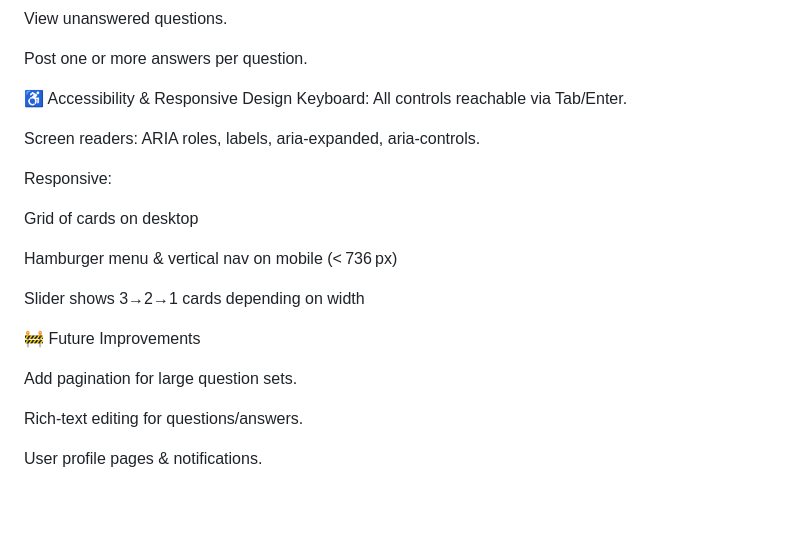
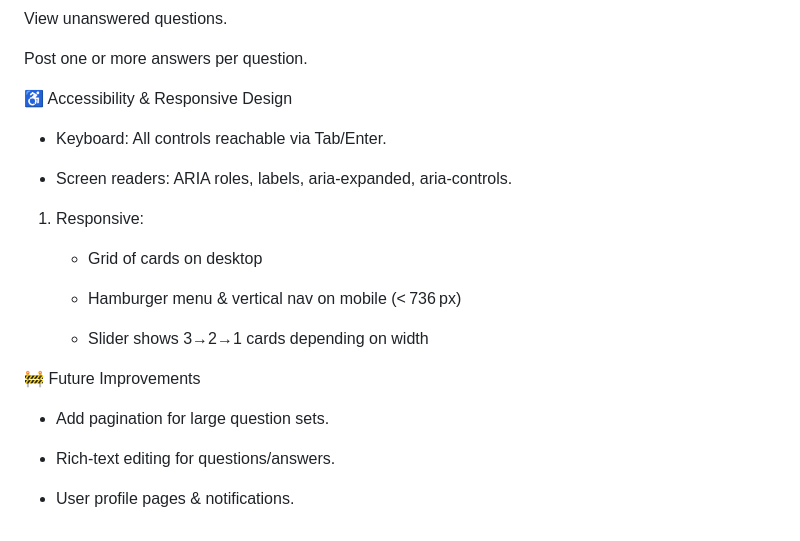
Before and after one commit to Hazim2024/LJMU-Modules-Q-A, a Markdown page: README.md, the part around the change. GitHub-like rendering; blank space fills up the shorter version.

```diff
--- a/README.md
+++ b/README.md
@@ -101,24 +101,24 @@ View unanswered questions.
 Post one or more answers per question.
 
 ♿ Accessibility & Responsive Design
-Keyboard: All controls reachable via Tab/Enter.
+- Keyboard: All controls reachable via Tab/Enter.
 
-Screen readers: ARIA roles, labels, aria-expanded, aria-controls.
+- Screen readers: ARIA roles, labels, aria-expanded, aria-controls.
 
 
-Responsive:
+1. Responsive:
 
-Grid of cards on desktop
+   - Grid of cards on desktop
 
-Hamburger menu & vertical nav on mobile (< 736 px)
+   - Hamburger menu & vertical nav on mobile (< 736 px)
 
-Slider shows 3→2→1 cards depending on width
+   - Slider shows 3→2→1 cards depending on width
 
 
 🚧 Future Improvements
 
-Add pagination for large question sets.
+- Add pagination for large question sets.
 
-Rich‑text editing for questions/answers.
+- Rich‑text editing for questions/answers.
 
-User profile pages & notifications.
+- User profile pages & notifications.
```
